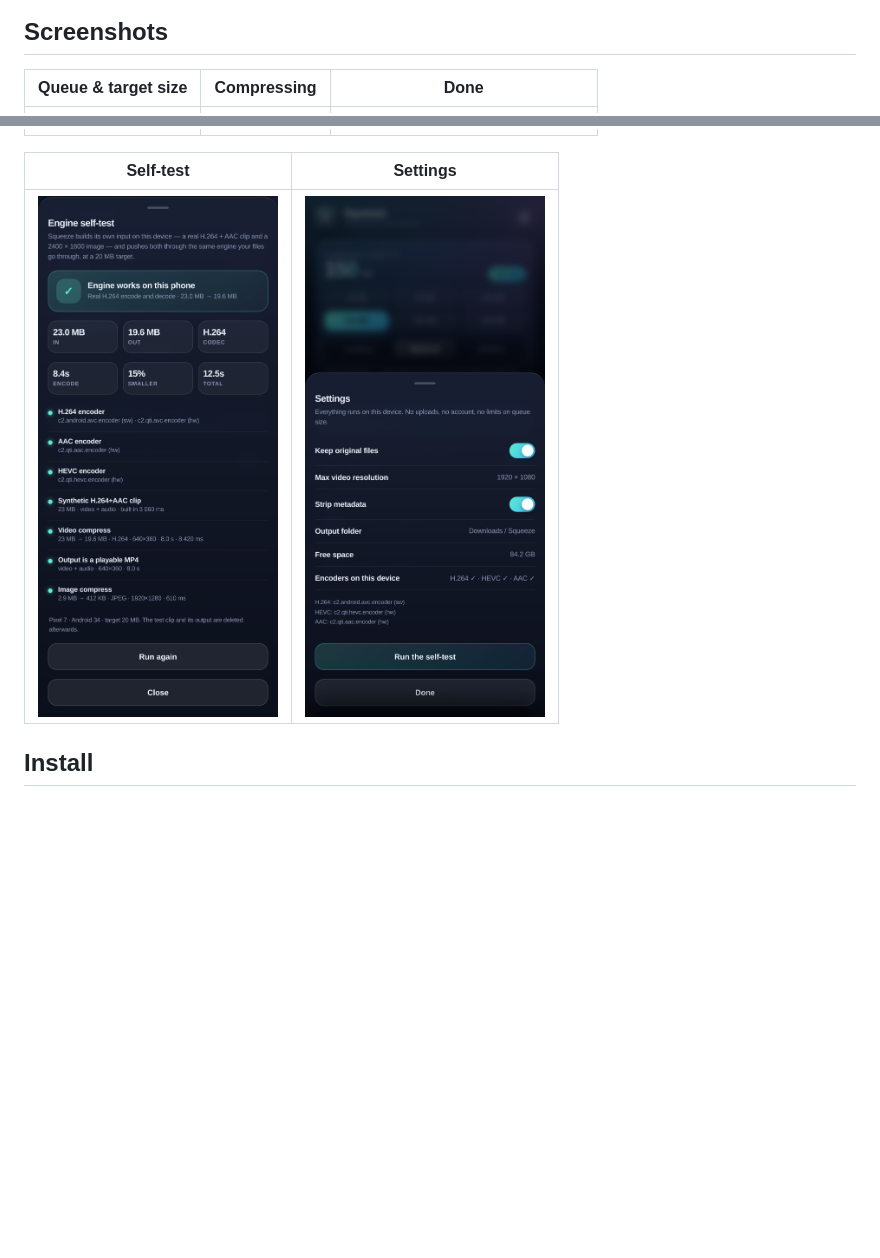
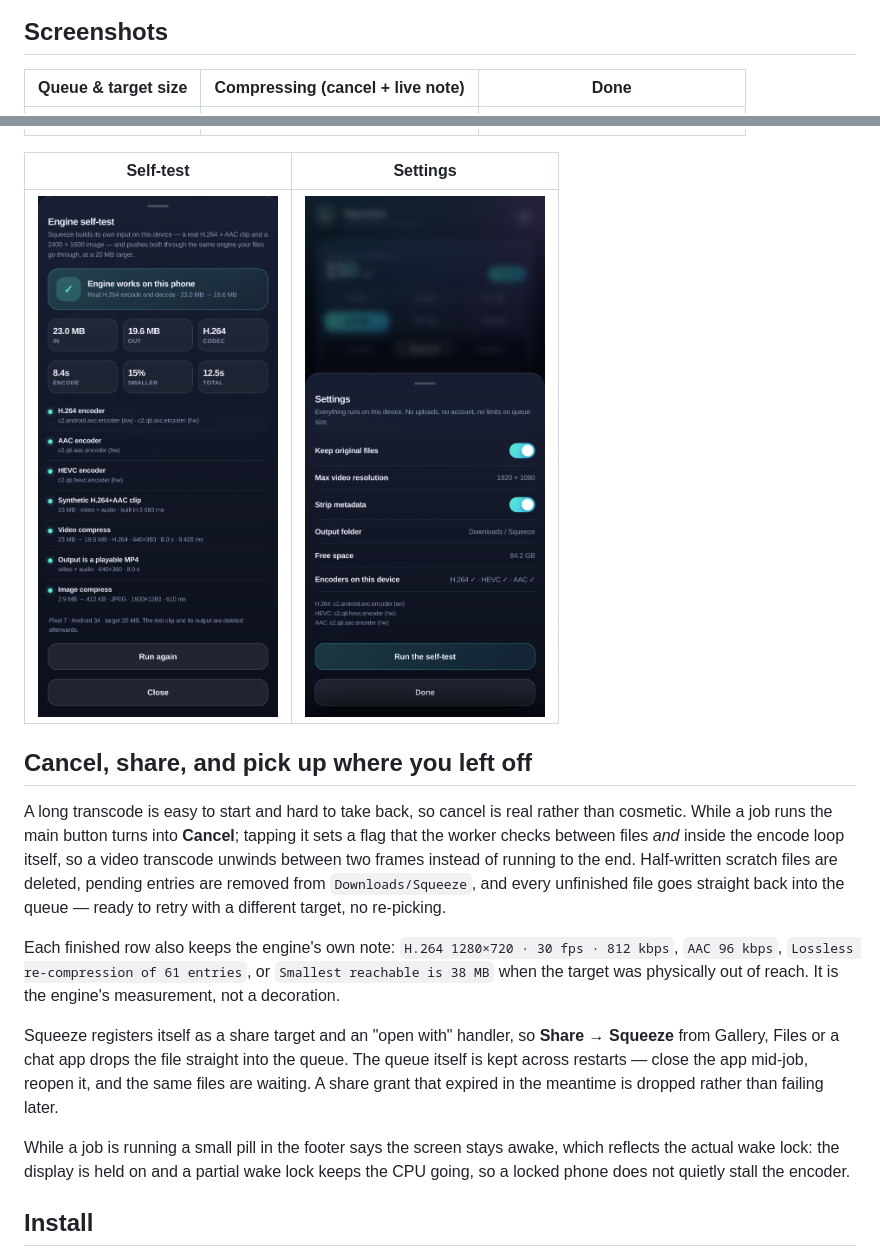
Before and after one commit to technicalnihilist-lgtm/squeeze-compressor, a Markdown page: README.md, 2 parts joined by grey strips. Drawn GitHub-style; pictures changed too: screenshots/selftest.png, screenshots/settings.png; blank space fills up the shorter version.

```diff
--- a/README.md
+++ b/README.md
@@ -12,13 +12,23 @@ And you do not have to take any of that on trust: there is a **built-in self-tes
 
 ## Screenshots
 
-| Queue &amp; target size | Compressing | Done |
+| Queue &amp; target size | Compressing (cancel + live note) | Done |
 |---|---|---|
 | <img src="screenshots/home.png" width="240"> | <img src="screenshots/compressing.png" width="240"> | <img src="screenshots/done.png" width="240"> |
 
 | Self-test | Settings |
 |---|---|
 | <img src="screenshots/selftest.png" width="240" alt="Self-test result"> | <img src="screenshots/settings.png" width="240" alt="Settings"> |
+
+## Cancel, share, and pick up where you left off
+
+A long transcode is easy to start and hard to take back, so cancel is real rather than cosmetic. While a job runs the main button turns into **Cancel**; tapping it sets a flag that the worker checks between files *and* inside the encode loop itself, so a video transcode unwinds between two frames instead of running to the end. Half-written scratch files are deleted, pending entries are removed from `Downloads/Squeeze`, and every unfinished file goes straight back into the queue — ready to retry with a different target, no re-picking.
+
+Each finished row also keeps the engine's own note: `H.264 1280×720 · 30 fps · 812 kbps`, `AAC 96 kbps`, `Lossless re-compression of 61 entries`, or `Smallest reachable is 38 MB` when the target was physically out of reach. It is the engine's measurement, not a decoration.
+
+Squeeze registers itself as a share target and an "open with" handler, so **Share → Squeeze** from Gallery, Files or a chat app drops the file straight into the queue. The queue itself is kept across restarts — close the app mid-job, reopen it, and the same files are waiting. A share grant that expired in the meantime is dropped rather than failing later.
+
+While a job is running a small pill in the footer says the screen stays awake, which reflects the actual wake lock: the display is held on and a partial wake lock keeps the CPU going, so a locked phone does not quietly stall the encoder.
 
 ## Install
 
```
Also changed, not shown: screenshots/done.png, 11 other files.
